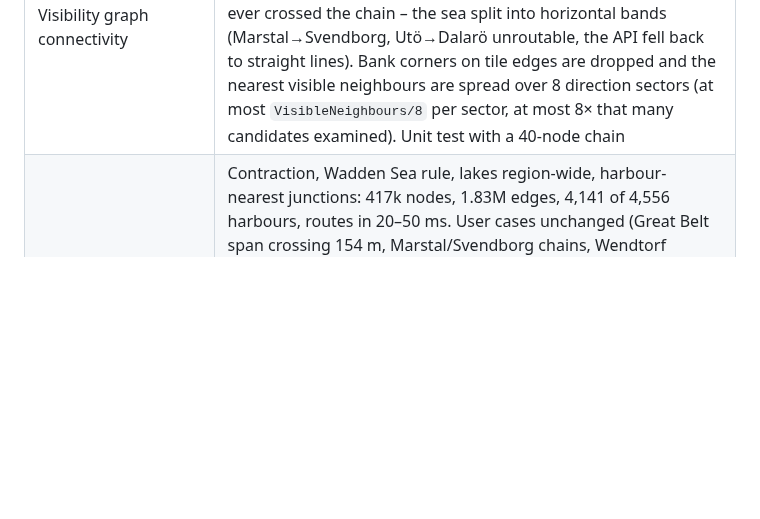
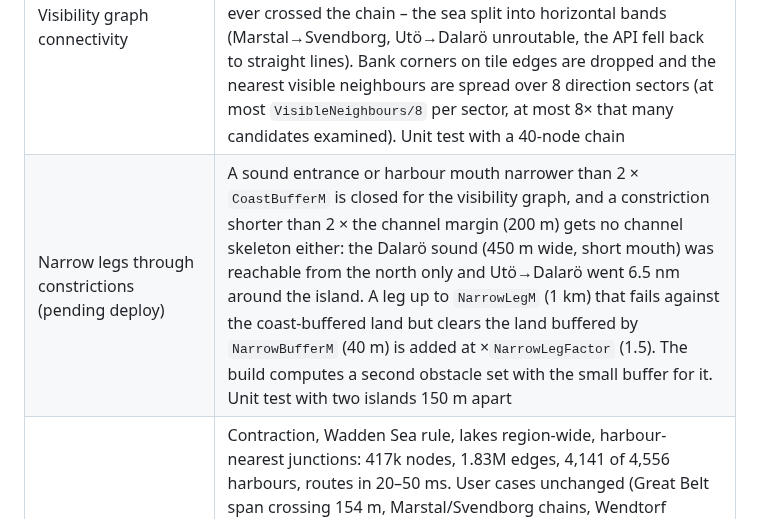
Before and after one commit to daniel-kuon/SMS, a Markdown page: docs/13-v2-implementation-status.md, the part around the change. Rendered like a GitHub page; blank space fills up the shorter version.

Commit message:
docs/13: narrow legs through constrictions
Co-Authored-By: Claude Fable 5.1 <noreply@anthropic.com>

```diff
--- a/docs/13-v2-implementation-status.md
+++ b/docs/13-v2-implementation-status.md
@@ -106,6 +106,7 @@ No feature code talks to a third party directly; every provider sits behind one
 | Bridges with charted spans | OSM has a long bridge (Great Belt, Fehmarnsund, Øresund) as a way with one clearance and its navigation spans as `seamark:type=bridge` nodes with their own clearance (Østbroen 65 m, Vestbroen 18 m × 70 m wide). `Obstacles.WithSpans` replaces such a line by the windows (± 500 m) around the span points within 250 m of it – the span's clearance – and the remainder with clearance 0: edges crossing the remainder are dropped from the graph, the span points become visibility anchors so legs run through them, and the smoother keeps the impassable parts as obstacles for every ship (the low spans for ships above their clearance). The audit reports a leg crossing a bridge outside its span ("bridge"). Lines without charted spans keep their single clearance |
 | Inland water bodies | The coastline-based land polygons count every lake as land (IJsselmeer, Markermeer, Randmeren, Mälaren, Schweriner See). `POST /api/admin/routing/import-water?bbox=` fetches `natural=water` lakes/reservoirs/lagoons (ways with a perimeter above 3 km, all multipolygon relations) from Overpass, stitches the member ways into rings with islands as holes, keeps areas ≥ 0.5 km² as derived `Water` corrections, and the graph build subtracts them from the land tiles they touch. Region extended south to 52 N for the IJsselmeer and the Randmeren (Zeewolde). Not yet in the PBF import (relations need assembling there) |
 | Visibility graph connectivity | Graph version 34 (52–60 N) fell into 740 visibility components: the charted depth areas come per z12 tile, their polygons have corners along every tile edge, and a node on such a dense chain filled all 24 nearest-visible slots with chain neighbours, so no leg ever crossed the chain – the sea split into horizontal bands (Marstal→Svendborg, Utö→Dalarö unroutable, the API fell back to straight lines). Bank corners on tile edges are dropped and the nearest visible neighbours are spread over 8 direction sectors (at most `VisibleNeighbours/8` per sector, at most 8× that many candidates examined). Unit test with a 40-node chain |
+| Narrow legs through constrictions (pending deploy) | A sound entrance or harbour mouth narrower than 2 × `CoastBufferM` is closed for the visibility graph, and a constriction shorter than 2 × the channel margin (200 m) gets no channel skeleton either: the Dalarö sound (450 m wide, short mouth) was reachable from the north only and Utö→Dalarö went 6.5 nm around the island. A leg up to `NarrowLegM` (1 km) that fails against the coast-buffered land but clears the land buffered by `NarrowBufferM` (40 m) is added at ×`NarrowLegFactor` (1.5). The build computes a second obstacle set with the small buffer for it. Unit test with two islands 150 m apart |
 | Routing results, graph version 48 (2026-10-18 evening) | Contraction, Wadden Sea rule, lakes region-wide, harbour-nearest junctions: 417k nodes, 1.83M edges, 4,141 of 4,556 harbours, routes in 20–50 ms. User cases unchanged (Great Belt span crossing 154 m, Marstal/Svendborg chains, Wendtorf beacons, Utö→Dalarö 17.7 sm – the former 11.6 sm inner route is not in the graph: the Dalarö sound's channel pieces do not join, open). NavShip: Zeewolde→Harlingen 121.2 km vs 115.7 (+5 %, back from +14 %), Langeland→Svendborg +3 %, Usedom→Hiddensee −10 %. Schülperneuensiel (Eider) still without access: its link starts with 1.1 km of dike and creek; the leading-land allowance goes to 1.5 km with the next build |
 | Admin corrections editor | `/admin/corrections` is a full-screen map with a sidebar (Opus subagent): filter per kind and source (remembered), the list of corrections in view (viewport bbox, limit 3000), hover sync map↔list via feature-state, click selects without moving the map and shows details (editable note, source, clearance, length, created, position) with "Show on map"; Block/Passage drawing in the sidebar. The admin page shows the build progress (phases with elapsed times, spinner, rebuild disabled while building) |
 | Build speed-ups (pending deploy) | Every nearest-node lookup of the passage phase (vertex links per kilometre, ends, gap links, stray-end relinks, harbour attachment) ran its own SQL query, with 490 k passage nodes most of the 34 min build: the area build hands its water nodes back and an STRtree (`NodeIndex`) answers in memory, the passage nodes join the index once written. The land step (shapefile with lakes cut out, blocks; 5 min) is copied from the previous version when its key (shapefile size/mtime, region, md5 of the lake and block geometries, kept in `routing_meta`) is unchanged. Gap links skip nodes already joined to the end by a passage edge (half a million self-links before) |
```
